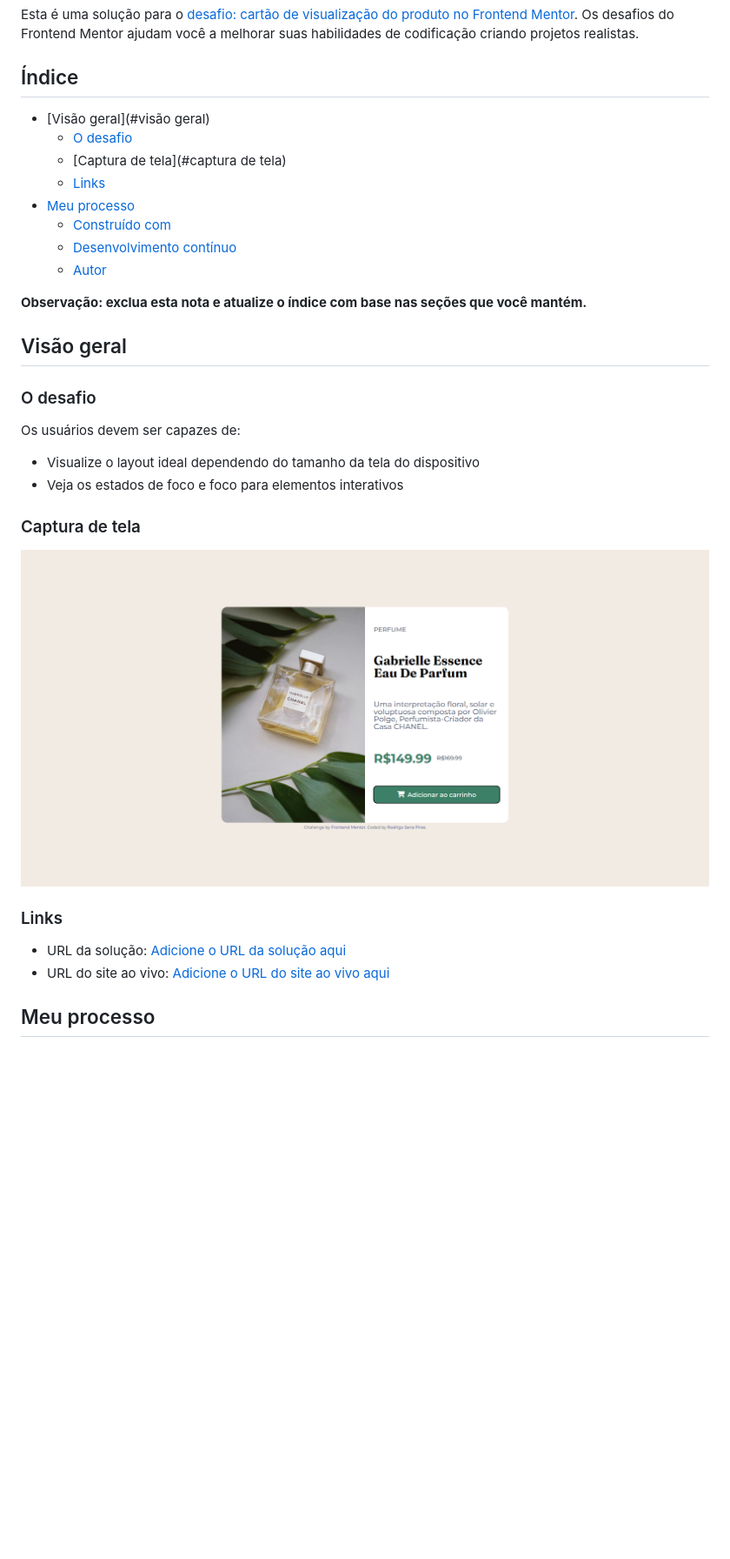
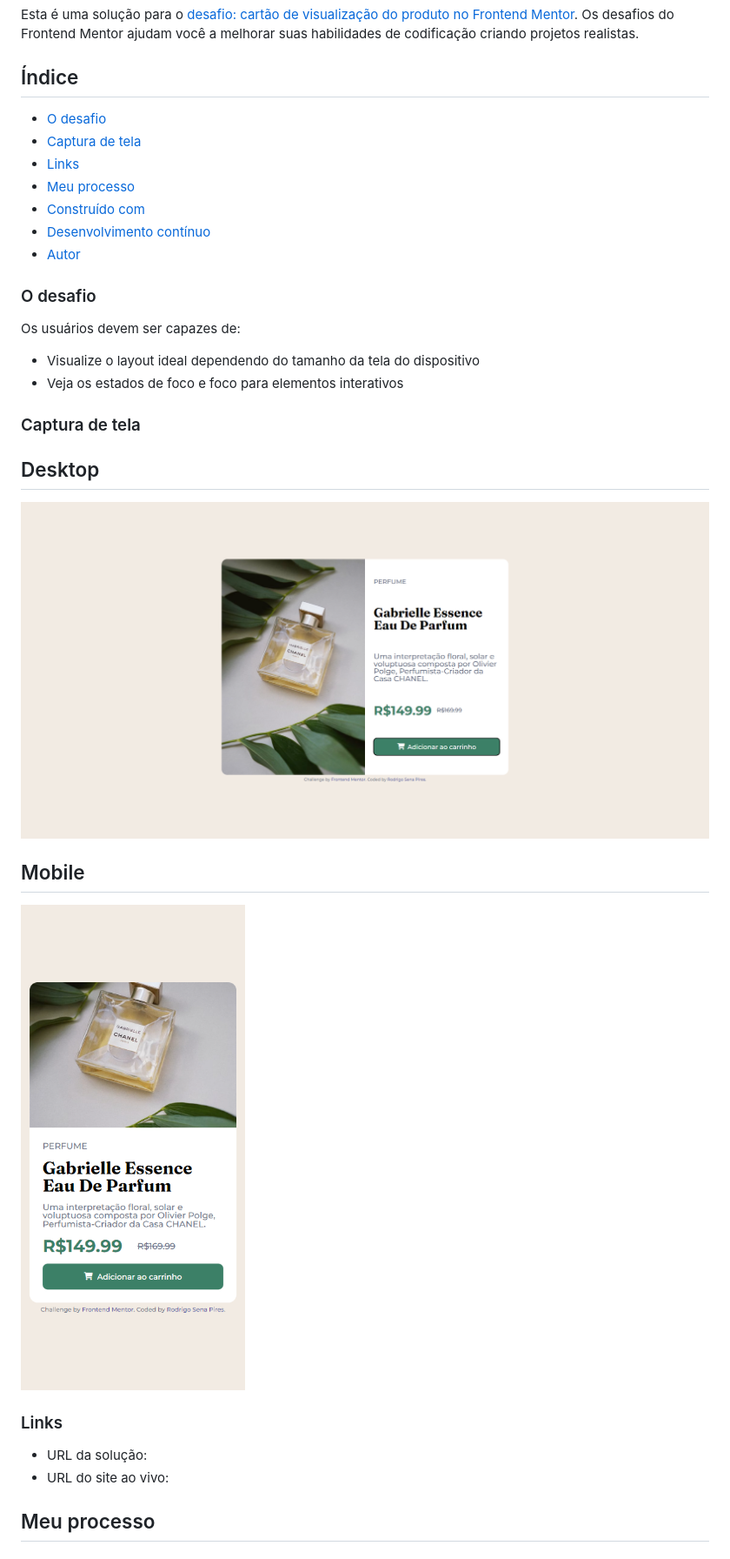
Before and after one commit to rodrigosenapires/produto-cartao, a Markdown page: README.md, the part around the change printed below. Shown: that part at 87% size. Rendered like a GitHub page; pictures changed too: screenshot-mobile.png (added); blank space fills up the shorter version.

```diff
--- a/README.md
+++ b/README.md
@@ -4,18 +4,13 @@ Esta é uma solução para o [desafio: cartão de visualização do produto no F
 
 ## Índice
 
-- [Visão geral](#visão geral)
   - [O desafio](#the-challenge)
-  - [Captura de tela](#captura de tela)
+  - [Captura de tela](#captura-de-tela)
   - [Links](#links)
-- [Meu processo](#meu-processo)
+  - [Meu processo](#meu-processo)
   - [Construído com](#construído-com)
   - [Desenvolvimento contínuo](#desenvolvimento-contínuo)
   - [Autor](#autor)
-
-**Observação: exclua esta nota e atualize o índice com base nas seções que você mantém.**
-
-## Visão geral
 
 ### O desafio
 
@@ -26,12 +21,16 @@ Os usuários devem ser capazes de:
 
 ### Captura de tela
 
-![](./images/screenshot.png)
+## Desktop
+![](./screenshot-desktop.png)
+
+## Mobile
+![](./screenshot-mobile.png)
 
 ### Links
 
-- URL da solução: [Adicione o URL da solução aqui](https://your-solution-url.com)
-- URL do site ao vivo: [Adicione o URL do site ao vivo aqui](https://your-live-site-url.com)
+- URL da solução: [](https://github.com/rodrigosenapires/produto-cartao/blob/main/index.html)
+- URL do site ao vivo: [](https://rodrigosenapires.github.io/produto-cartao/)
 
 ## Meu processo
 
```
Also changed, not shown: other parts of README.md (+9 -13 lines), screenshot-desktop.png (renamed from images/screenshot.png).
